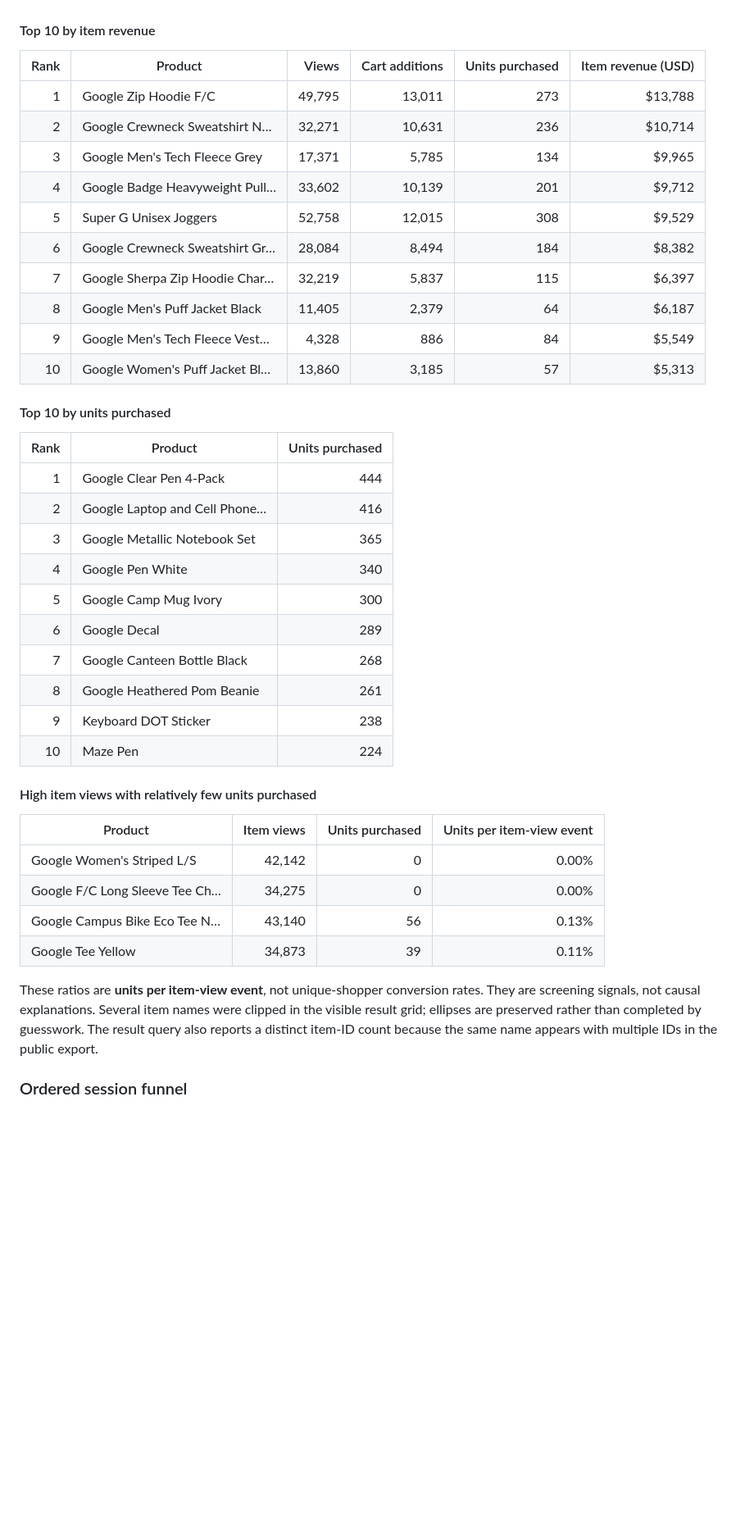
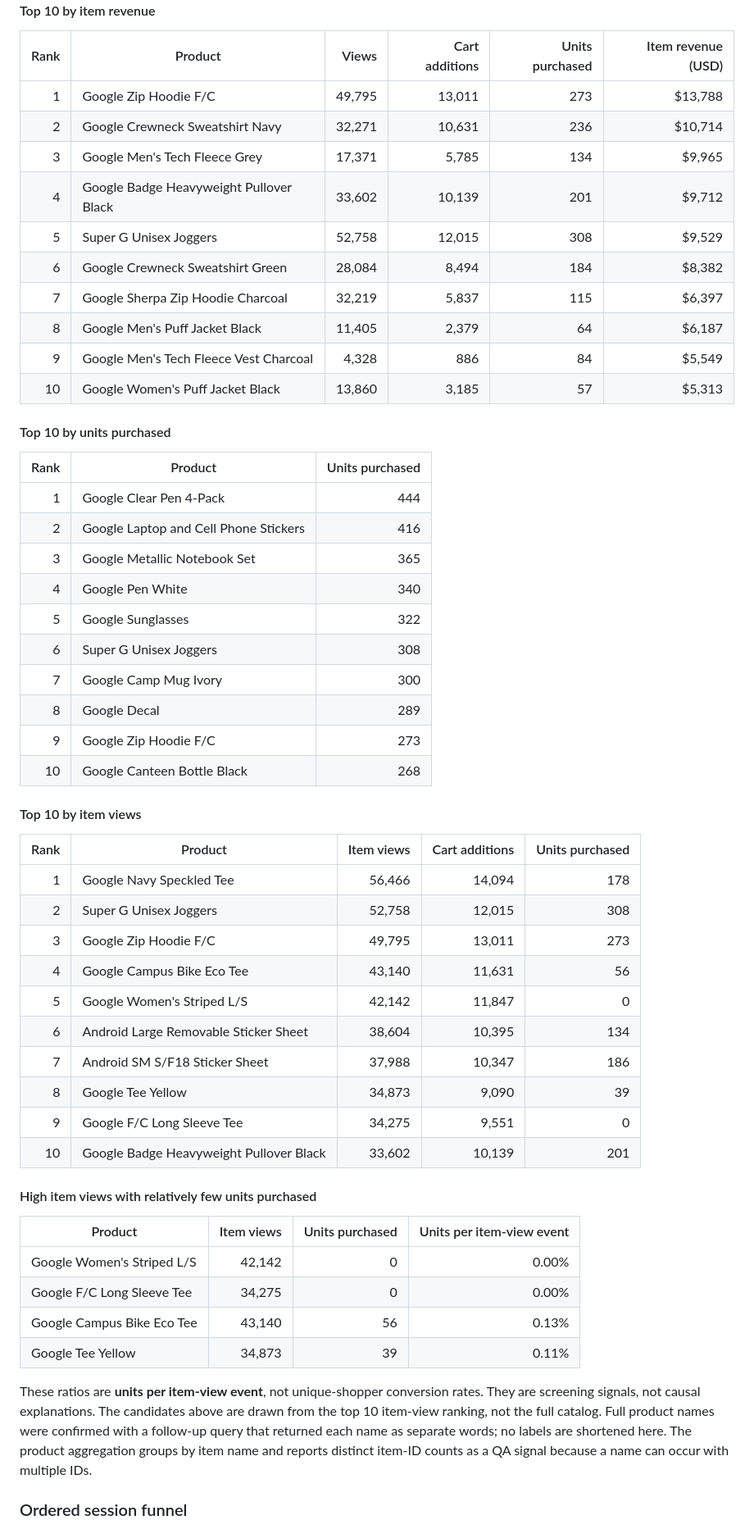
Before and after one commit to mahima68/Google-Merchandise-Store-Analytics, a Markdown page: outputs/bigquery-public-sample-results.md, the part around one of its changes. Shown at 82% size. Drawn GitHub-style; blank space fills up the shorter version.

Commit message:
Correct product rankings and capture complete labels

```diff
--- a/outputs/bigquery-public-sample-results.md
+++ b/outputs/bigquery-public-sample-results.md
@@ -69,41 +69,56 @@ The first query grouped by both item ID and name. That split named products acro
 | Rank | Product | Views | Cart additions | Units purchased | Item revenue (USD) |
 |---:|---|---:|---:|---:|---:|
 | 1 | Google Zip Hoodie F/C | 49,795 | 13,011 | 273 | $13,788 |
-| 2 | Google Crewneck Sweatshirt N… | 32,271 | 10,631 | 236 | $10,714 |
+| 2 | Google Crewneck Sweatshirt Navy | 32,271 | 10,631 | 236 | $10,714 |
 | 3 | Google Men's Tech Fleece Grey | 17,371 | 5,785 | 134 | $9,965 |
-| 4 | Google Badge Heavyweight Pull… | 33,602 | 10,139 | 201 | $9,712 |
+| 4 | Google Badge Heavyweight Pullover Black | 33,602 | 10,139 | 201 | $9,712 |
 | 5 | Super G Unisex Joggers | 52,758 | 12,015 | 308 | $9,529 |
-| 6 | Google Crewneck Sweatshirt Gr… | 28,084 | 8,494 | 184 | $8,382 |
-| 7 | Google Sherpa Zip Hoodie Char… | 32,219 | 5,837 | 115 | $6,397 |
+| 6 | Google Crewneck Sweatshirt Green | 28,084 | 8,494 | 184 | $8,382 |
+| 7 | Google Sherpa Zip Hoodie Charcoal | 32,219 | 5,837 | 115 | $6,397 |
 | 8 | Google Men's Puff Jacket Black | 11,405 | 2,379 | 64 | $6,187 |
-| 9 | Google Men's Tech Fleece Vest… | 4,328 | 886 | 84 | $5,549 |
-| 10 | Google Women's Puff Jacket Bl… | 13,860 | 3,185 | 57 | $5,313 |
+| 9 | Google Men's Tech Fleece Vest Charcoal | 4,328 | 886 | 84 | $5,549 |
+| 10 | Google Women's Puff Jacket Black | 13,860 | 3,185 | 57 | $5,313 |
 
 #### Top 10 by units purchased
 
 | Rank | Product | Units purchased |
 |---:|---|---:|
 | 1 | Google Clear Pen 4-Pack | 444 |
-| 2 | Google Laptop and Cell Phone… | 416 |
+| 2 | Google Laptop and Cell Phone Stickers | 416 |
 | 3 | Google Metallic Notebook Set | 365 |
 | 4 | Google Pen White | 340 |
-| 5 | Google Camp Mug Ivory | 300 |
-| 6 | Google Decal | 289 |
-| 7 | Google Canteen Bottle Black | 268 |
-| 8 | Google Heathered Pom Beanie | 261 |
-| 9 | Keyboard DOT Sticker | 238 |
-| 10 | Maze Pen | 224 |
+| 5 | Google Sunglasses | 322 |
+| 6 | Super G Unisex Joggers | 308 |
+| 7 | Google Camp Mug Ivory | 300 |
+| 8 | Google Decal | 289 |
+| 9 | Google Zip Hoodie F/C | 273 |
+| 10 | Google Canteen Bottle Black | 268 |
+
+#### Top 10 by item views
+
+| Rank | Product | Item views | Cart additions | Units purchased |
+|---:|---|---:|---:|---:|
+| 1 | Google Navy Speckled Tee | 56,466 | 14,094 | 178 |
+| 2 | Super G Unisex Joggers | 52,758 | 12,015 | 308 |
+| 3 | Google Zip Hoodie F/C | 49,795 | 13,011 | 273 |
+| 4 | Google Campus Bike Eco Tee | 43,140 | 11,631 | 56 |
+| 5 | Google Women's Striped L/S | 42,142 | 11,847 | 0 |
+| 6 | Android Large Removable Sticker Sheet | 38,604 | 10,395 | 134 |
+| 7 | Android SM S/F18 Sticker Sheet | 37,988 | 10,347 | 186 |
+| 8 | Google Tee Yellow | 34,873 | 9,090 | 39 |
+| 9 | Google F/C Long Sleeve Tee | 34,275 | 9,551 | 0 |
+| 10 | Google Badge Heavyweight Pullover Black | 33,602 | 10,139 | 201 |
 
 #### High item views with relatively few units purchased
 
 | Product | Item views | Units purchased | Units per item-view event |
 |---|---:|---:|---:|
 | Google Women's Striped L/S | 42,142 | 0 | 0.00% |
-| Google F/C Long Sleeve Tee Ch… | 34,275 | 0 | 0.00% |
-| Google Campus Bike Eco Tee N… | 43,140 | 56 | 0.13% |
+| Google F/C Long Sleeve Tee | 34,275 | 0 | 0.00% |
+| Google Campus Bike Eco Tee | 43,140 | 56 | 0.13% |
 | Google Tee Yellow | 34,873 | 39 | 0.11% |
 
-These ratios are **units per item-view event**, not unique-shopper conversion rates. They are screening signals, not causal explanations. Several item names were clipped in the visible result grid; ellipses are preserved rather than completed by guesswork. The result query also reports a distinct item-ID count because the same name appears with multiple IDs in the public export.
+These ratios are **units per item-view event**, not unique-shopper conversion rates. They are screening signals, not causal explanations. The candidates above are drawn from the top 10 item-view ranking, not the full catalog. Full product names were confirmed with a follow-up query that returned each name as separate words; no labels are shortened here. The product aggregation groups by item name and reports distinct item-ID counts as a QA signal because a name can occur with multiple IDs.
 
 ### Ordered session funnel
 
```
Also changed, not shown: other parts of outputs/bigquery-public-sample-results.md (+2 -2 lines).
